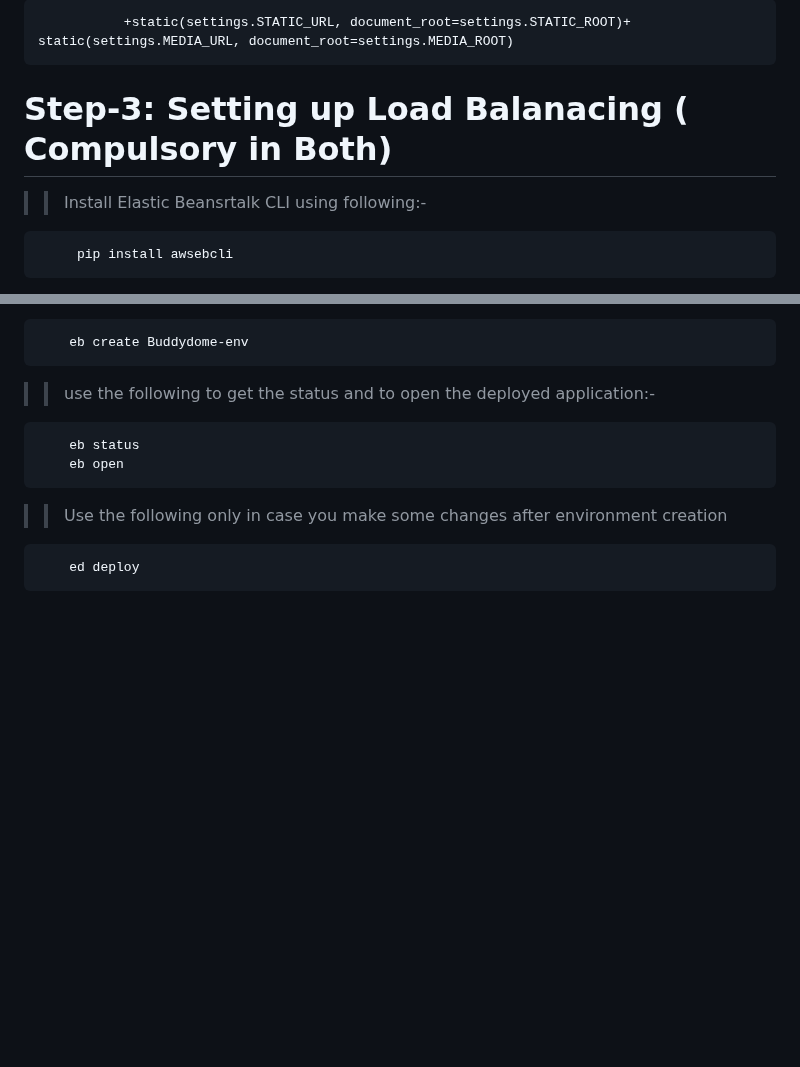
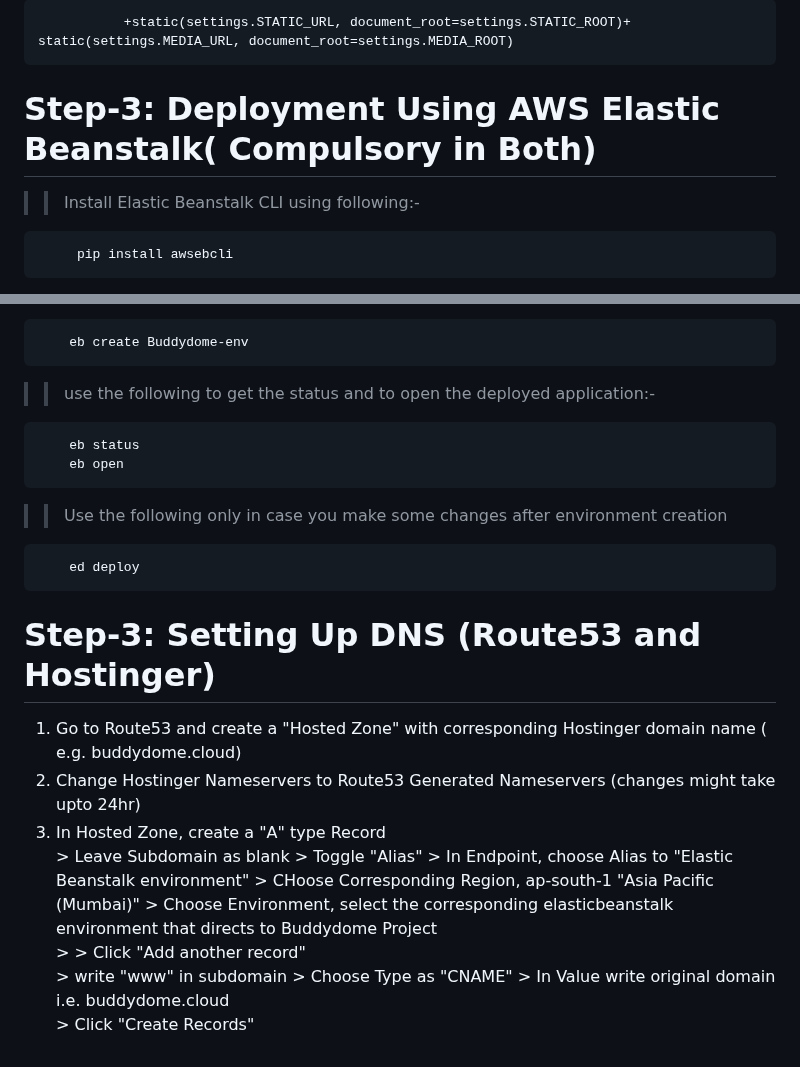
Before and after one commit to Shocker-lov-t/BuddyDome, a Markdown page: README.md, 2 parts joined by grey strips. GitHub-like rendering; blank space fills up the shorter version.

```diff
--- a/README.md
+++ b/README.md
@@ -97,9 +97,9 @@ Highly Available Django Application deployed using AWS Elastic Beanstalk, EC2, R
 
 
 
-# Step-3: Setting up Load Balanacing ( Compulsory in Both)
+# Step-3: Deployment Using AWS Elastic Beanstalk( Compulsory in Both)
 
->  > Install Elastic Beansrtalk CLI using following:-
+>  > Install Elastic Beanstalk CLI using following:-
 
          pip install awsebcli
 
@@ -157,3 +157,23 @@ Highly Available Django Application deployed using AWS Elastic Beanstalk, EC2, R
 >  > Use the following only in case you make some changes after environment creation
 
         ed deploy
+
+# Step-3: Setting Up DNS (Route53 and Hostinger)
+<OL>
+<li>Go to Route53 and create a "Hosted Zone" with corresponding Hostinger domain name ( e.g. buddydome.cloud) </li>
+<li>Change Hostinger Nameservers to Route53 Generated Nameservers (changes might take upto 24hr)</li>
+<li>In Hosted Zone, create a "A" type Record <br>
+> Leave Subdomain as blank
+> Toggle "Alias"
+> In Endpoint, choose Alias to "Elastic Beanstalk environment"
+> CHoose Corresponding Region, ap-south-1 "Asia Pacific (Mumbai)"
+> Choose Environment, select the corresponding elasticbeanstalk environment that directs to Buddydome Project
+<br>
+>  > Click "Add another record" <br>
+        > write "www" in subdomain
+        > Choose Type as "CNAME"
+        > In Value write original domain i.e. buddydome.cloud
+<br>
+> Click "Create Records"
+</li>
+</OL>
```
